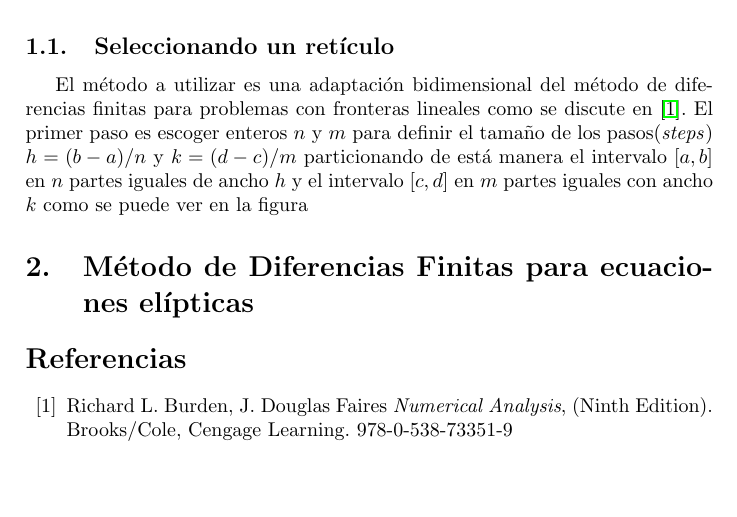
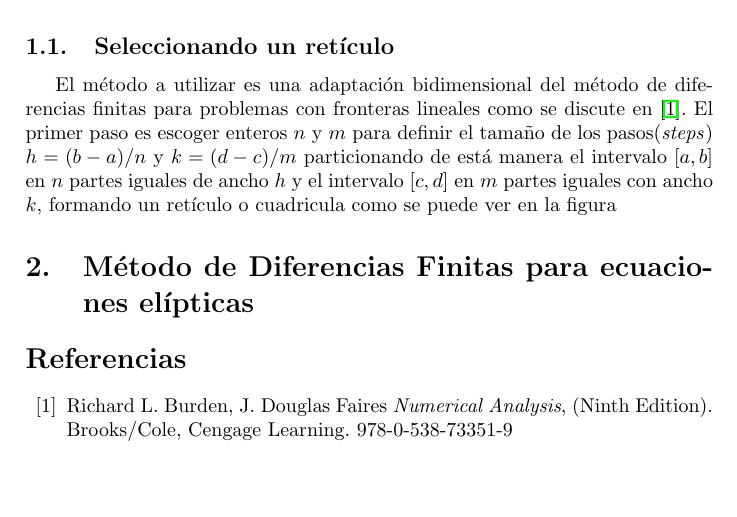
Before and after one commit to Julio-Medina/Finite_Difference_Method, a LaTeX document (Finite_Difference_Method.tex): part of the page, cut so that both start at the same text. Compiled offline with pdfLaTeX.

Commit message:
Updated LaTeX document

```diff
--- a/Finite_Difference_Method.tex
+++ b/Finite_Difference_Method.tex
@@ -52,7 +52,7 @@ La ecuación diferencial parcial elíptica a considerar es la ecuación de Poiss
 \end{equation}
 en $R=\{ (x,y)\,\,|\,\, a<x<b ,\, c<y<d \}$, con $u(x,y)=g(x,y) \in S$, donde $S$ denota al contorno de $R$. Si $f$ y $g$ son continuas en su dominio entonces hay una única solución a la ecuación.
 \subsection{Seleccionando un retículo}
-El método a utilizar es una adaptación bidimensional del método de diferencias finitas para problemas con fronteras lineales como se discute en \cite{Burden}. El primer paso es escoger enteros $n$ y $m$ para definir el tamaño de los pasos(\textit{steps}) $h=(b-a)/n$ y $k=(d-c)/m$ particionando de está manera el intervalo $[a,b]$ en $n$ partes iguales de ancho $h$ y el intervalo $[c,d]$ en $m$ partes iguales con ancho $k$ como se puede ver en la figura
+El método a utilizar es una adaptación bidimensional del método de diferencias finitas para problemas con fronteras lineales como se discute en \cite{Burden}. El primer paso es escoger enteros $n$ y $m$ para definir el tamaño de los pasos(\textit{steps}) $h=(b-a)/n$ y $k=(d-c)/m$ particionando de está manera el intervalo $[a,b]$ en $n$ partes iguales de ancho $h$ y el intervalo $[c,d]$ en $m$ partes iguales con ancho $k$, formando un retículo o cuadricula como se puede ver en la figura
 
 
 \section{Método de Diferencias Finitas para ecuaciones elípticas}
```
Also changed, not shown: Finite_Difference_Method.pdf, 2 other files.
